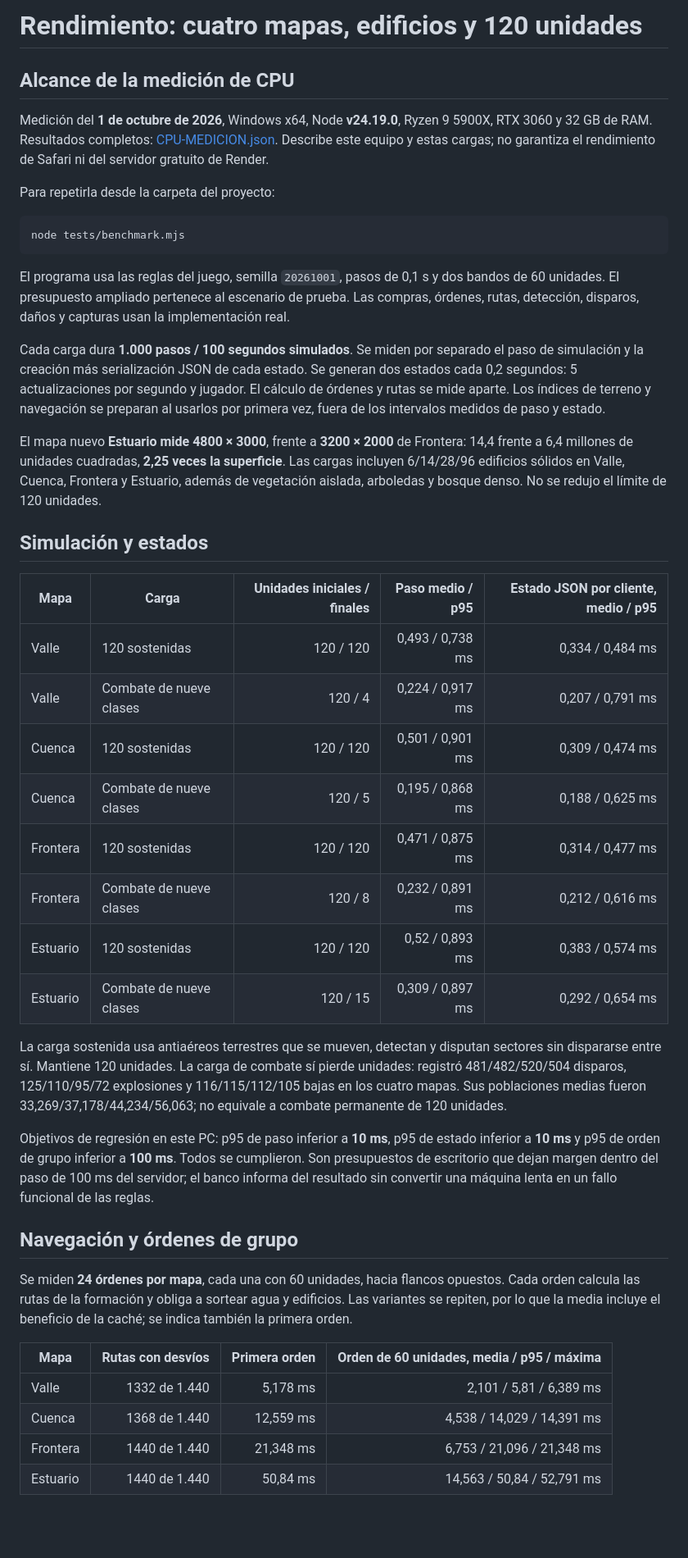
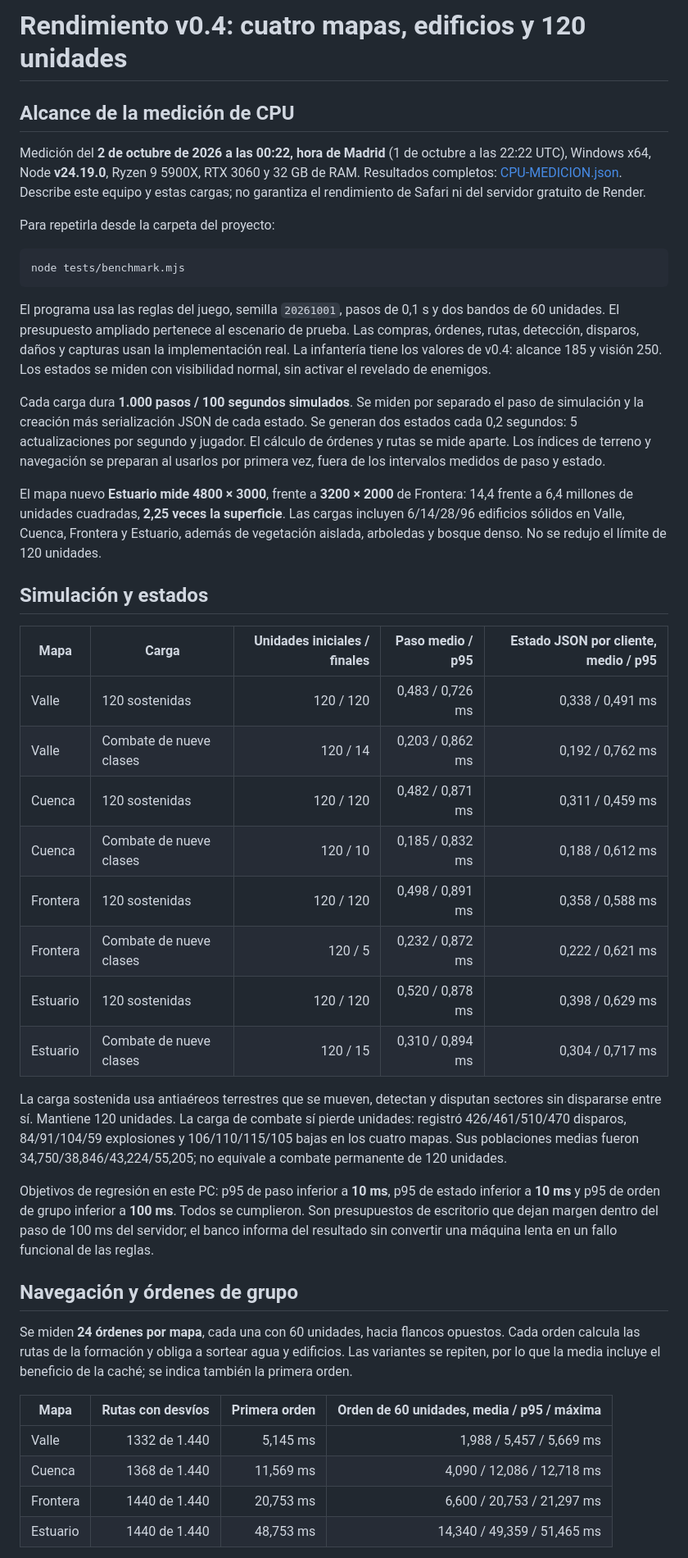
Before and after one commit to IzanPrados/frente-boreal, a Markdown page: docs/RENDIMIENTO.md, the part around one of its changes. Shown at 82% size. Rendered like a GitHub page; blank space fills up the shorter version.

````diff
--- a/docs/RENDIMIENTO.md
+++ b/docs/RENDIMIENTO.md
@@ -1,8 +1,8 @@
-# Rendimiento: cuatro mapas, edificios y 120 unidades
+# Rendimiento v0.4: cuatro mapas, edificios y 120 unidades
 
 ## Alcance de la medición de CPU
 
-Medición del **1 de octubre de 2026**, Windows x64, Node **v24.19.0**, Ryzen 9 5900X, RTX 3060 y 32 GB de RAM. Resultados completos: [CPU-MEDICION.json](CPU-MEDICION.json). Describe este equipo y estas cargas; no garantiza el rendimiento de Safari ni del servidor gratuito de Render.
+Medición del **2 de octubre de 2026 a las 00:22, hora de Madrid** (1 de octubre a las 22:22 UTC), Windows x64, Node **v24.19.0**, Ryzen 9 5900X, RTX 3060 y 32 GB de RAM. Resultados completos: [CPU-MEDICION.json](CPU-MEDICION.json). Describe este equipo y estas cargas; no garantiza el rendimiento de Safari ni del servidor gratuito de Render.
 
 Para repetirla desde la carpeta del proyecto:
 
@@ -10,7 +10,7 @@ Para repetirla desde la carpeta del proyecto:
 node tests/benchmark.mjs
 ```
 
-El programa usa las reglas del juego, semilla `20261001`, pasos de 0,1 s y dos bandos de 60 unidades. El presupuesto ampliado pertenece al escenario de prueba. Las compras, órdenes, rutas, detección, disparos, daños y capturas usan la implementación real.
+El programa usa las reglas del juego, semilla `20261001`, pasos de 0,1 s y dos bandos de 60 unidades. El presupuesto ampliado pertenece al escenario de prueba. Las compras, órdenes, rutas, detección, disparos, daños y capturas usan la implementación real. La infantería tiene los valores de v0.4: alcance 185 y visión 250. Los estados se miden con visibilidad normal, sin activar el revelado de enemigos.
 
 Cada carga dura **1.000 pasos / 100 segundos simulados**. Se miden por separado el paso de simulación y la creación más serialización JSON de cada estado. Se generan dos estados cada 0,2 segundos: 5 actualizaciones por segundo y jugador. El cálculo de órdenes y rutas se mide aparte. Los índices de terreno y navegación se preparan al usarlos por primera vez, fuera de los intervalos medidos de paso y estado.
 
@@ -18,18 +18,18 @@ El mapa nuevo **Estuario mide 4800 × 3000**, frente a **3200 × 2000** de Front
 
 ## Simulación y estados
 
-| Mapa | Carga | Unidades iniciales / finales | Paso medio / p95 | Estado JSON por cliente, medio / p95 |
-| --- | --- | ---: | ---: | ---: |
-| Valle | 120 sostenidas | 120 / 120 | 0,493 / 0,738 ms | 0,334 / 0,484 ms |
-| Valle | Combate de nueve clases | 120 / 4 | 0,224 / 0,917 ms | 0,207 / 0,791 ms |
-| Cuenca | 120 sostenidas | 120 / 120 | 0,501 / 0,901 ms | 0,309 / 0,474 ms |
-| Cuenca | Combate de nueve clases | 120 / 5 | 0,195 / 0,868 ms | 0,188 / 0,625 ms |
-| Frontera | 120 sostenidas | 120 / 120 | 0,471 / 0,875 ms | 0,314 / 0,477 ms |
-| Frontera | Combate de nueve clases | 120 / 8 | 0,232 / 0,891 ms | 0,212 / 0,616 ms |
-| Estuario | 120 sostenidas | 120 / 120 | 0,52 / 0,893 ms | 0,383 / 0,574 ms |
-| Estuario | Combate de nueve clases | 120 / 15 | 0,309 / 0,897 ms | 0,292 / 0,654 ms |
+| Mapa     | Carga                   | Unidades iniciales / finales | Paso medio / p95 | Estado JSON por cliente, medio / p95 |
+| -------- | ----------------------- | ---------------------------: | ---------------: | -----------------------------------: |
+| Valle    | 120 sostenidas          |                    120 / 120 | 0,483 / 0,726 ms |                     0,338 / 0,491 ms |
+| Valle    | Combate de nueve clases |                     120 / 14 | 0,203 / 0,862 ms |                     0,192 / 0,762 ms |
+| Cuenca   | 120 sostenidas          |                    120 / 120 | 0,482 / 0,871 ms |                     0,311 / 0,459 ms |
+| Cuenca   | Combate de nueve clases |                     120 / 10 | 0,185 / 0,832 ms |                     0,188 / 0,612 ms |
+| Frontera | 120 sostenidas          |                    120 / 120 | 0,498 / 0,891 ms |                     0,358 / 0,588 ms |
+| Frontera | Combate de nueve clases |                      120 / 5 | 0,232 / 0,872 ms |                     0,222 / 0,621 ms |
+| Estuario | 120 sostenidas          |                    120 / 120 | 0,520 / 0,878 ms |                     0,398 / 0,629 ms |
+| Estuario | Combate de nueve clases |                     120 / 15 | 0,310 / 0,894 ms |                     0,304 / 0,717 ms |
 
-La carga sostenida usa antiaéreos terrestres que se mueven, detectan y disputan sectores sin dispararse entre sí. Mantiene 120 unidades. La carga de combate sí pierde unidades: registró 481/482/520/504 disparos, 125/110/95/72 explosiones y 116/115/112/105 bajas en los cuatro mapas. Sus poblaciones medias fueron 33,269/37,178/44,234/56,063; no equivale a combate permanente de 120 unidades.
+La carga sostenida usa antiaéreos terrestres que se mueven, detectan y disputan sectores sin dispararse entre sí. Mantiene 120 unidades. La carga de combate sí pierde unidades: registró 426/461/510/470 disparos, 84/91/104/59 explosiones y 106/110/115/105 bajas en los cuatro mapas. Sus poblaciones medias fueron 34,750/38,846/43,224/55,205; no equivale a combate permanente de 120 unidades.
 
 Objetivos de regresión en este PC: p95 de paso inferior a **10 ms**, p95 de estado inferior a **10 ms** y p95 de orden de grupo inferior a **100 ms**. Todos se cumplieron. Son presupuestos de escritorio que dejan margen dentro del paso de 100 ms del servidor; el banco informa del resultado sin convertir una máquina lenta en un fallo funcional de las reglas.
 
@@ -37,10 +37,10 @@ Objetivos de regresión en este PC: p95 de paso inferior a **10 ms**, p95 de est
 
 Se miden **24 órdenes por mapa**, cada una con 60 unidades, hacia flancos opuestos. Cada orden calcula las rutas de la formación y obliga a sortear agua y edificios. Las variantes se repiten, por lo que la media incluye el beneficio de la caché; se indica también la primera orden.
 
-| Mapa | Rutas con desvíos | Primera orden | Orden de 60 unidades, media / p95 / máxima |
-| --- | ---: | ---: | ---: |
-| Valle | 1332 de 1.440 | 5,178 ms | 2,101 / 5,81 / 6,389 ms |
-| Cuenca | 1368 de 1.440 | 12,559 ms | 4,538 / 14,029 / 14,391 ms |
-| Frontera | 1440 de 1.440 | 21,348 ms | 6,753 / 21,096 / 21,348 ms |
-| Estuario | 1440 de 1.440 | 50,84 ms | 14,563 / 50,84 / 52,791 ms |
+| Mapa     | Rutas con desvíos | Primera orden | Orden de 60 unidades, media / p95 / máxima |
+| -------- | ----------------: | ------------: | -----------------------------------------: |
+| Valle    |     1332 de 1.440 |      5,145 ms |                   1,988 / 5,457 / 5,669 ms |
+| Cuenca   |     1368 de 1.440 |     11,569 ms |                 4,090 / 12,086 / 12,718 ms |
+| Frontera |     1440 de 1.440 |     20,753 ms |                 6,600 / 20,753 / 21,297 ms |
+| Estuario |     1440 de 1.440 |     48,753 ms |                14,340 / 49,359 / 51,465 ms |
 
````
Also changed, not shown: other parts of docs/RENDIMIENTO.md (+26 -24 lines).
